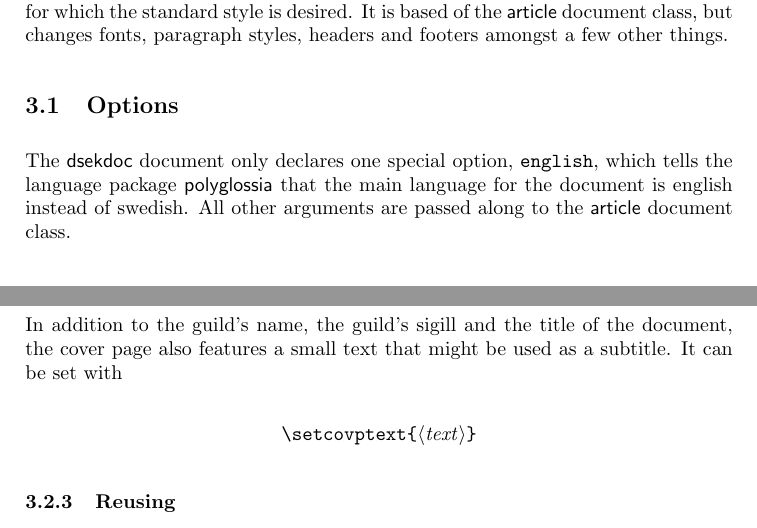
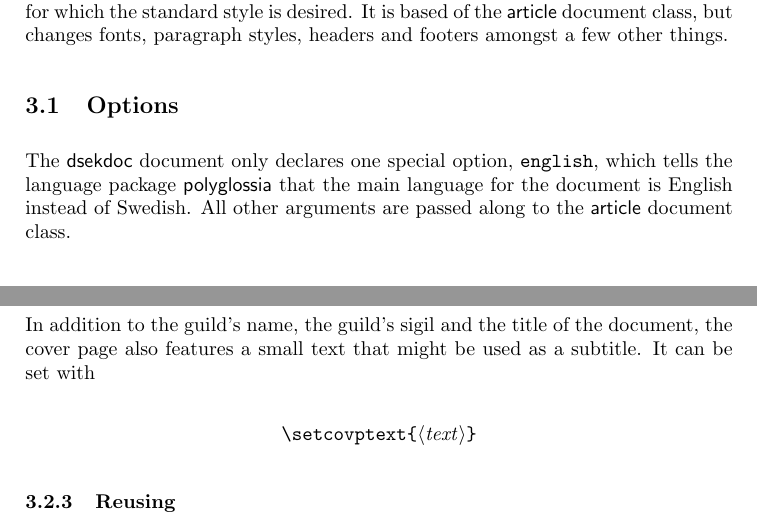
Before and after one commit to Dsek-LTH/dsekdocs, a LaTeX document (dsekdocs.tex): two parts of pages 4 and 5 of 6, joined at a grey line, cut so that both start at the same text. Compiled offline with pdfLaTeX.

Commit message:
Fix small errors in documentation

```diff
--- a/dsekdocs.tex
+++ b/dsekdocs.tex
@@ -185,7 +185,7 @@ and footers amongst a few other things.
 \subsection{Options}
 The \textsf{dsekdoc} document only declares one special option,
 \texttt{english}, which tells the language package \textsf{polyglossia} that the
-main language for the document is english instead of swedish.  All other
+main language for the document is English instead of Swedish.  All other
 arguments are passed along to the \textsf{article} document class.
 
 \subsection{Commands}
@@ -216,7 +216,7 @@ document.  To insert one, use
   \cs{coverpage}
 \end{center}
 
-In addition to the guild's name, the guild's sigill and the title of the
+In addition to the guild's name, the guild's sigil and the title of the
 document, the cover page also features a small text that might be used as a
 subtitle.  It can be set with
 
```
